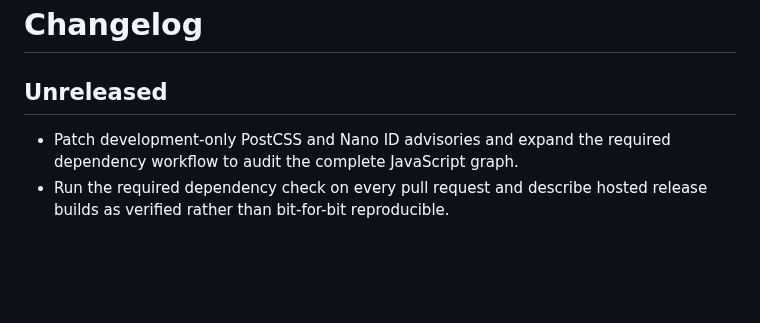
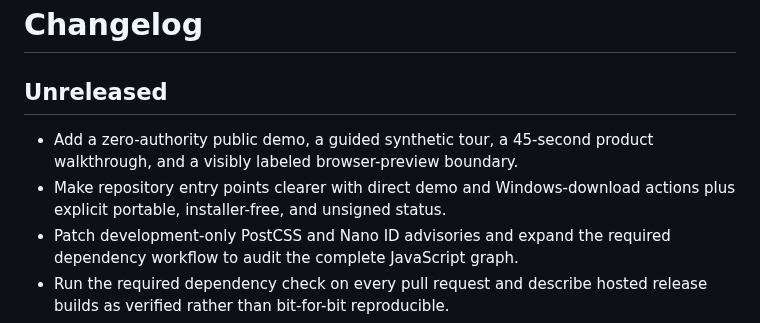
Before and after one commit to NouraldinFarge/gamevault, a Markdown page: CHANGELOG.md, the part around the change. Rendered like a GitHub page; blank space fills up the shorter version.

```diff
--- a/CHANGELOG.md
+++ b/CHANGELOG.md
@@ -2,6 +2,8 @@
 
 ## Unreleased
 
+- Add a zero-authority public demo, a guided synthetic tour, a 45-second product walkthrough, and a visibly labeled browser-preview boundary.
+- Make repository entry points clearer with direct demo and Windows-download actions plus explicit portable, installer-free, and unsigned status.
 - Patch development-only PostCSS and Nano ID advisories and expand the required dependency workflow to audit the complete JavaScript graph.
 - Run the required dependency check on every pull request and describe hosted release builds as verified rather than bit-for-bit reproducible.
 - Refresh the GitHub presentation with current synthetic screenshots, a branded social preview, visitor-first product and safety evidence, clearer support routes, and stronger issue and pull-request forms.
```
Also changed, not shown: README.md (+12 -3 lines), docs/DEMO.md (added, +20 -0 lines), docs/media/README.md (added, +11 -0 lines), docs/media/archive-review-plan.jpg (added), docs/media/gamevault-product-tour-poster.jpg (added), 8 other files.
